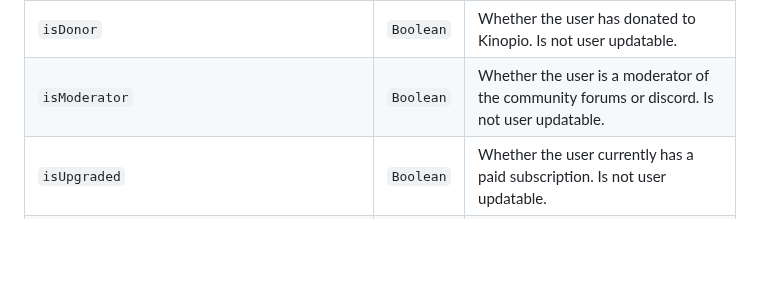
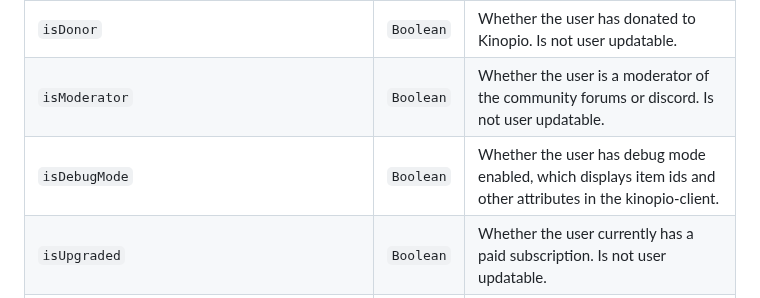
Before and after one commit to kinopio-club/kinopio-help, a Markdown page: api/index.md, the part around the change. GitHub-like rendering; blank space fills up the shorter version.

Commit message:
add attr user.isDebugMode bool

```diff
--- a/api/index.md
+++ b/api/index.md
@@ -101,6 +101,7 @@ Name | Type | Description
 <code class="users">isAmbassador</code>                     | `Boolean` | Whether the user is in the [friends of kinopio](https://kinopio.club/friends-of-kinopio-ambassadors-YNmS6C3fofN3R9mYgO1Bu) ambassador program. Is not user updatable.
 <code class="users">isDonor</code>                          | `Boolean` | Whether the user has donated to Kinopio. Is not user updatable.
 <code class="users">isModerator</code>                      | `Boolean` | Whether the user is a moderator of the community forums or discord. Is not user updatable.
+<code class="users">isDebugMode</code>                      | `Boolean` | Whether the user has debug mode enabled, which displays item ids and other attributes in the kinopio-client.
 <code class="users">isUpgraded</code>                       | `Boolean` | Whether the user currently has a paid subscription. Is not user updatable.
 <code class="users">lastReadNewStuffId</code>               | `String`  | The id of the last read article from the 'new stuff' newsfeed
 <code class="users">lastUsedImagePickerService</code>       | `String`  | The user's last used image picker service, is either `stickers`, `gifs`, `bing`, `backgrounds`, `recent`, `ai`
```
